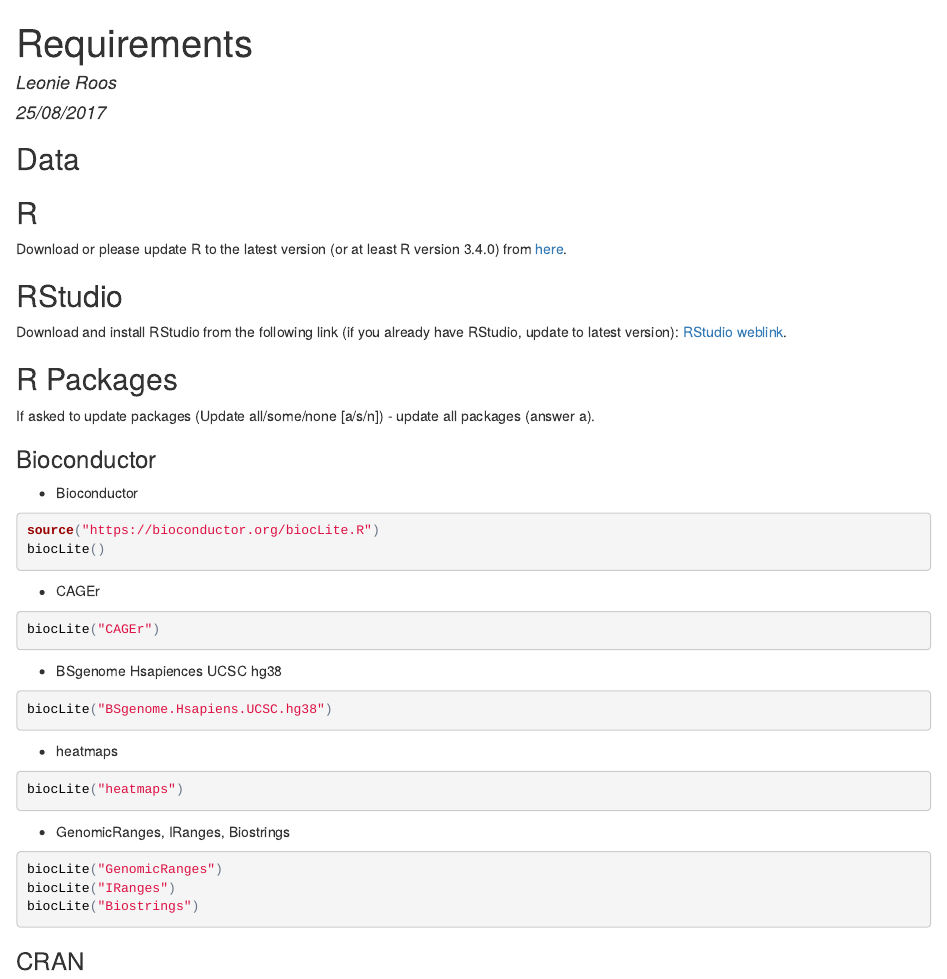
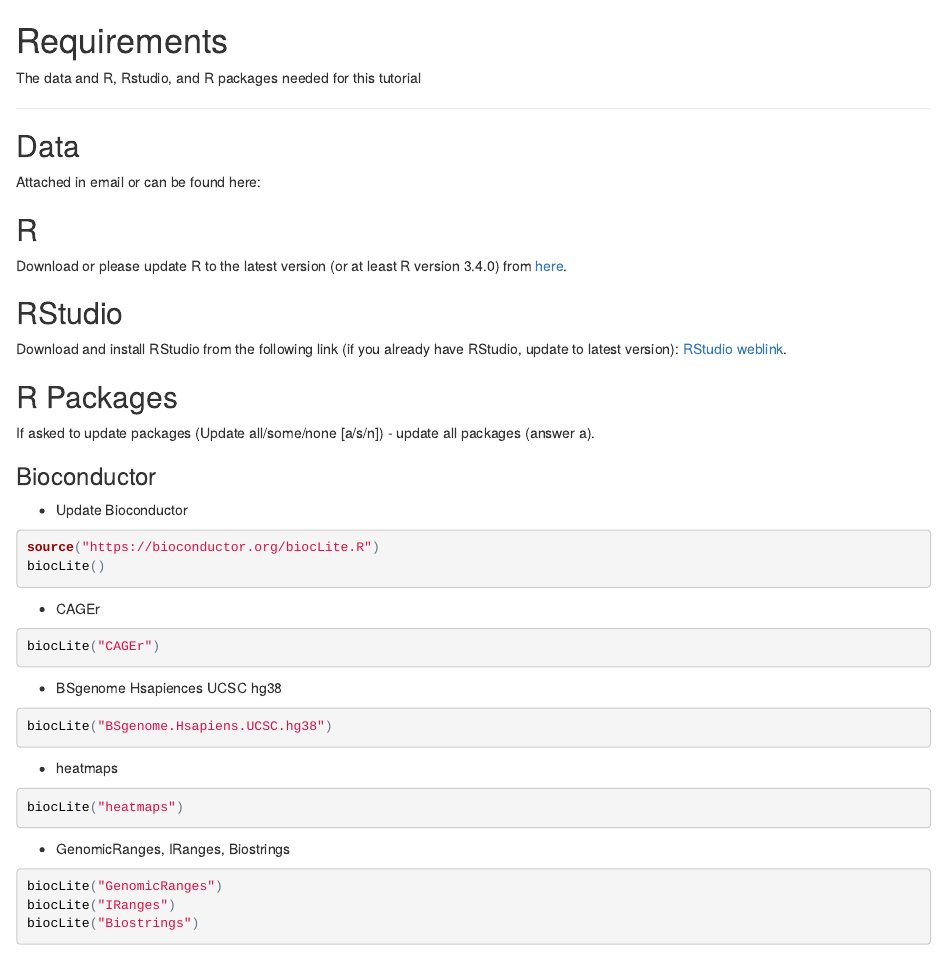
Before and after one commit to leonieroos/CAGEr-F6-workshop, an R Markdown document (requirements.Rmd): the page in a window 1100 px wide, from its top. The pictures show the output file requirements.html that the author committed with the source, opened offline.

Commit message:
updated requirements

````diff
--- a/requirements.Rmd
+++ b/requirements.Rmd
@@ -1,19 +1,14 @@
+# Requirements
+
+The data and R, Rstudio, and R packages needed for this tutorial
+
 ---
-title: "Requirements"
-author: "Leonie Roos"
-date: "25/08/2017"
-output: html_document
----
-
-```{r setup, include=FALSE}
-knitr::opts_chunk$set(echo = TRUE)
-```
-
 ## Data
-
+Attached in email or can be found here:
 
 ## R
 Download or please update R to the latest version (or at least R version 3.4.0) from [here](https://www.r-project.org/).
+
 
 ## RStudio
 
@@ -24,7 +19,7 @@
 
 ### Bioconductor
 
-- Bioconductor
+- Update Bioconductor
 
 ```{r eval = FALSE}
 source("https://bioconductor.org/biocLite.R")
@@ -55,6 +50,3 @@
 biocLite("IRanges")
 biocLite("Biostrings")
 ```
-
-
-### CRAN
````
Also changed, not shown: requirements.html.
